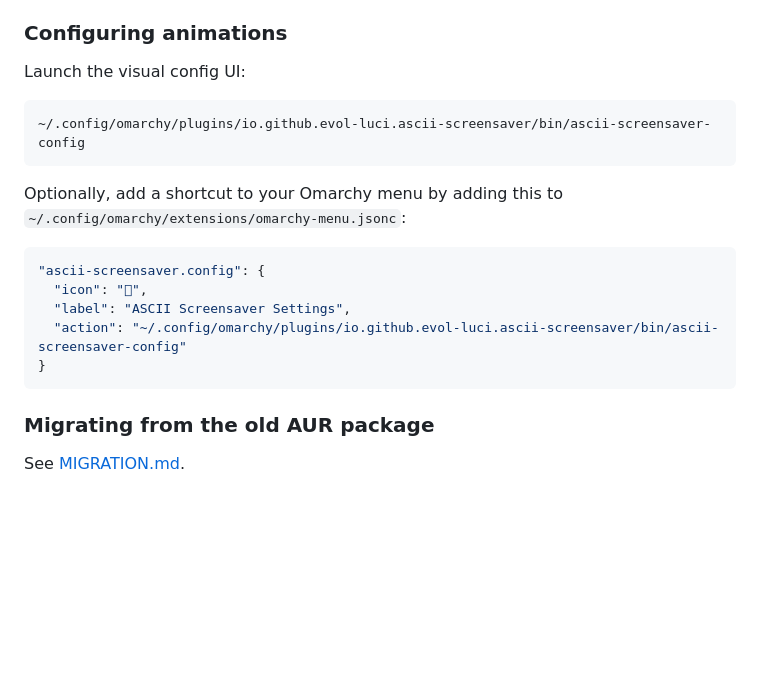
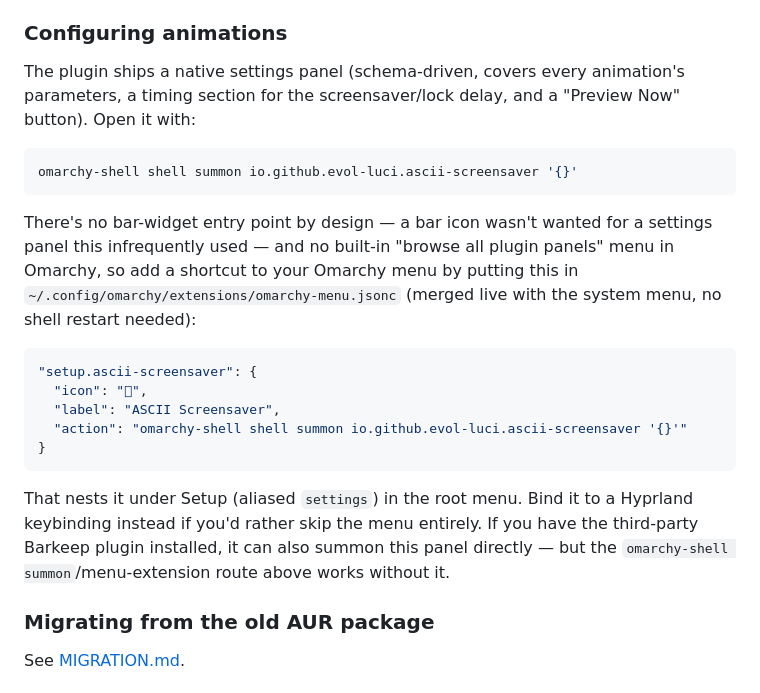
Before and after one commit to Evol-Luci/ascii_screensaver_plugin_omarchy, a Markdown page: README.md, the part around the change. GitHub-like rendering; blank space fills up the shorter version.

Commit message:
docs: point README panel access at the native settings panel, not the retired legacy UI
The "Configuring animations" section still documented bin/ascii-screensaver-config
(the legacy HTML/Python UI), which only exists now as a fallback. Update it to
the omarchy-shell summon command and an omarchy-menu.jsonc snippet for the new
native panel instead, since there's no bar-widget entry point and no built-in
"browse all plugin panels" UI in Omarchy.

Co-Authored-By: Claude Sonnet 5 <noreply@anthropic.com>
Claude-Session: https://claude.ai/code/session_01QF5FFwu7vXMhozKhmwASyV

````diff
--- a/README.md
+++ b/README.md
@@ -456,22 +456,33 @@ Quickshell was evaluated and crashes the shell — see
 
 ### Configuring animations
 
-Launch the visual config UI:
+The plugin ships a native settings panel (schema-driven, covers every
+animation's parameters, a timing section for the screensaver/lock delay,
+and a "Preview Now" button). Open it with:
 
 ```bash
-~/.config/omarchy/plugins/io.github.evol-luci.ascii-screensaver/bin/ascii-screensaver-config
+omarchy-shell shell summon io.github.evol-luci.ascii-screensaver '{}'
 ```
 
-Optionally, add a shortcut to your Omarchy menu by adding this to
-`~/.config/omarchy/extensions/omarchy-menu.jsonc`:
+There's no bar-widget entry point by design — a bar icon wasn't wanted for
+a settings panel this infrequently used — and no built-in "browse all
+plugin panels" menu in Omarchy, so add a shortcut to your Omarchy menu by
+putting this in `~/.config/omarchy/extensions/omarchy-menu.jsonc` (merged
+live with the system menu, no shell restart needed):
 
 ```jsonc
-"ascii-screensaver.config": {
-  "icon": "󰍹",
-  "label": "ASCII Screensaver Settings",
-  "action": "~/.config/omarchy/plugins/io.github.evol-luci.ascii-screensaver/bin/ascii-screensaver-config"
+"setup.ascii-screensaver": {
+  "icon": "󱄄",
+  "label": "ASCII Screensaver",
+  "action": "omarchy-shell shell summon io.github.evol-luci.ascii-screensaver '{}'"
 }
 ```
+
+That nests it under Setup (aliased `settings`) in the root menu. Bind it
+to a Hyprland keybinding instead if you'd rather skip the menu entirely.
+If you have the third-party Barkeep plugin installed, it can also summon
+this panel directly — but the `omarchy-shell summon`/menu-extension route
+above works without it.
 
 ### Migrating from the old AUR package
 
````
